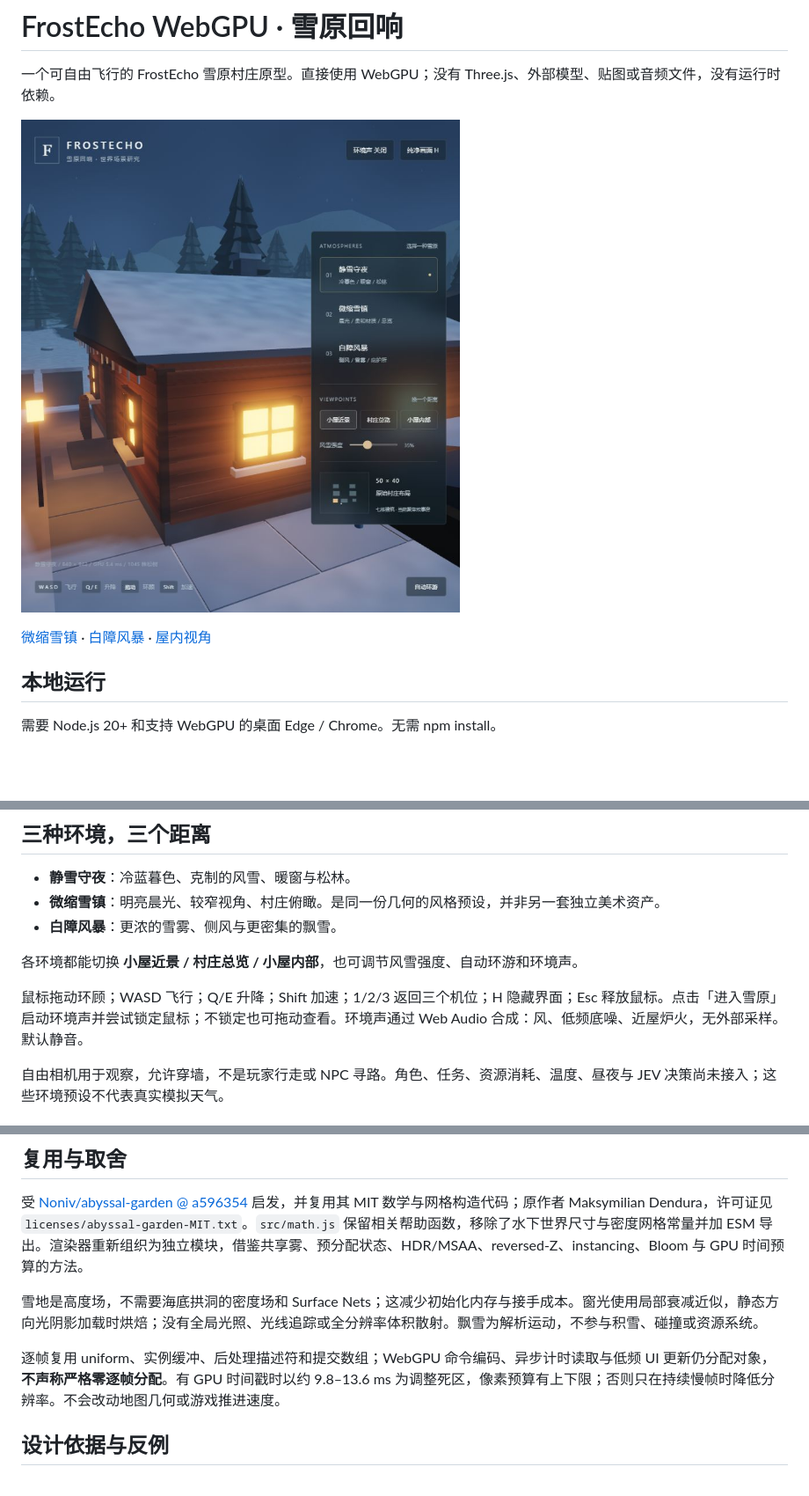
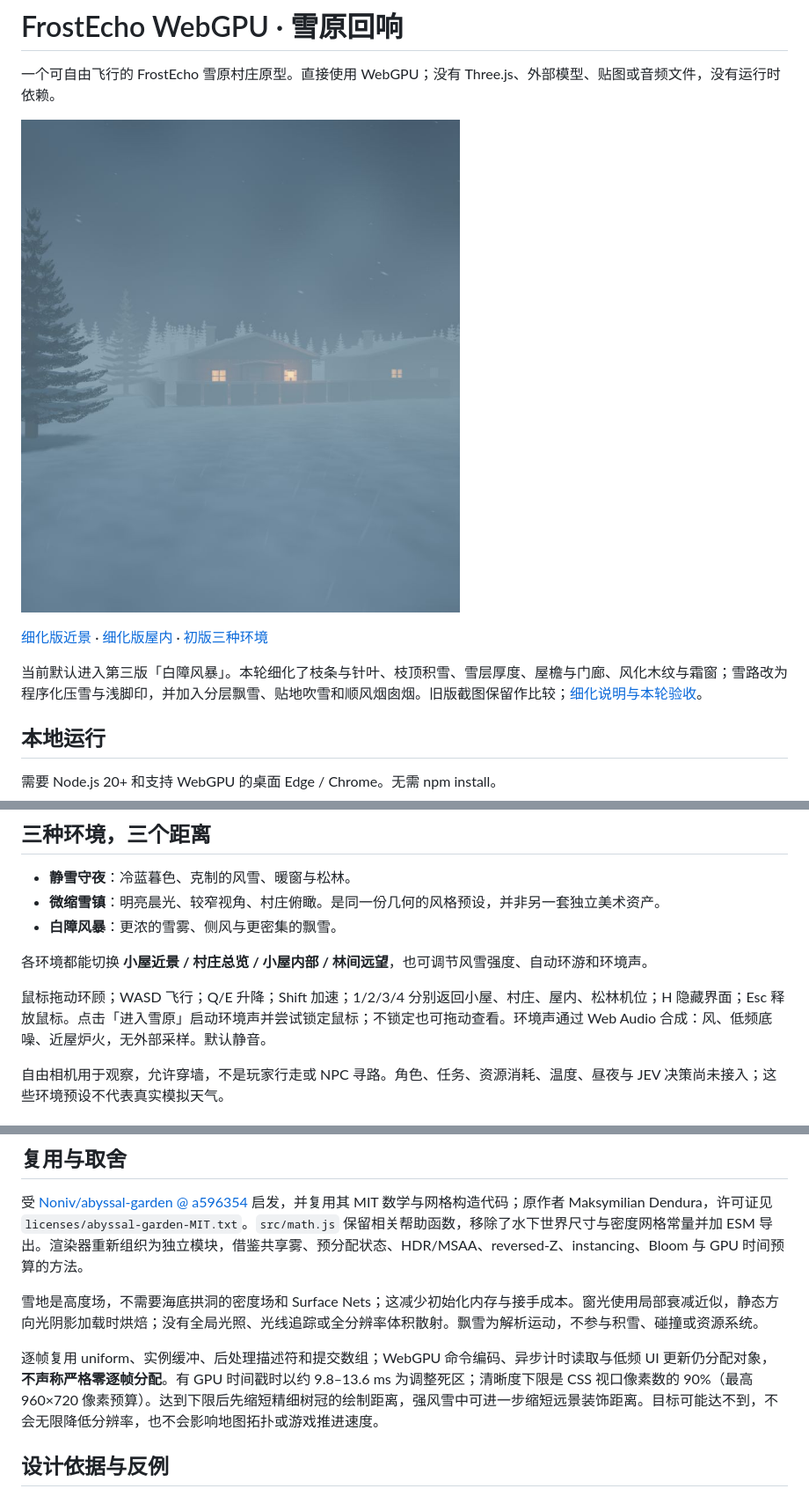
Before and after one commit to PoetryJ/FrostEcho-WebGPU, a Markdown page: README.md, 3 parts joined by grey strips. Shown at 88% size. Rendered like a GitHub page; pictures changed too: docs/previews/storm-detail.jpg (added); blank space fills up the shorter version.

Commit message:
Refine blizzard cabin geometry, snow and forest detail

```diff
--- a/README.md
+++ b/README.md
@@ -2,9 +2,11 @@
 
 一个可自由飞行的 FrostEcho 雪原村庄原型。直接使用 WebGPU；没有 Three.js、外部模型、贴图或音频文件，没有运行时依赖。
 
-![静雪守夜预览](docs/previews/night.jpg)
+![白障风暴细化版预览](docs/previews/storm-detail.jpg)
 
-[微缩雪镇](docs/previews/village.jpg) · [白障风暴](docs/previews/storm.jpg) · [屋内视角](docs/previews/interior.jpg)
+[细化版近景](docs/previews/storm-close-detail.jpg) · [细化版屋内](docs/previews/storm-interior-detail.jpg) · [初版三种环境](docs/VALIDATION.md)
+
+当前默认进入第三版「白障风暴」。本轮细化了枝条与针叶、枝顶积雪、雪层厚度、屋檐与门廊、风化木纹与霜窗；雪路改为程序化压雪与浅脚印，并加入分层飘雪、贴地吹雪和顺风烟囱烟。旧版截图保留作比较；[细化说明与本轮验收](docs/STORM-DETAIL.md)。
 
 ## 本地运行
 
@@ -28,9 +30,9 @@ node tools/check.mjs
 - **微缩雪镇**：明亮晨光、较窄视角、村庄俯瞰。是同一份几何的风格预设，并非另一套独立美术资产。
 - **白障风暴**：更浓的雪雾、侧风与更密集的飘雪。
 
-各环境都能切换 **小屋近景 / 村庄总览 / 小屋内部**，也可调节风雪强度、自动环游和环境声。
+各环境都能切换 **小屋近景 / 村庄总览 / 小屋内部 / 林间远望**，也可调节风雪强度、自动环游和环境声。
 
-鼠标拖动环顾；WASD 飞行；Q/E 升降；Shift 加速；1/2/3 返回三个机位；H 隐藏界面；Esc 释放鼠标。点击「进入雪原」启动环境声并尝试锁定鼠标；不锁定也可拖动查看。环境声通过 Web Audio 合成：风、低频底噪、近屋炉火，无外部采样。默认静音。
+鼠标拖动环顾；WASD 飞行；Q/E 升降；Shift 加速；1/2/3/4 分别返回小屋、村庄、屋内、松林机位；H 隐藏界面；Esc 释放鼠标。点击「进入雪原」启动环境声并尝试锁定鼠标；不锁定也可拖动查看。环境声通过 Web Audio 合成：风、低频底噪、近屋炉火，无外部采样。默认静音。
 
 自由相机用于观察，允许穿墙，不是玩家行走或 NPC 寻路。角色、任务、资源消耗、温度、昼夜与 JEV 决策尚未接入；这些环境预设不代表真实模拟天气。
 
@@ -65,7 +68,7 @@ node tools/check.mjs
 
 雪地是高度场，不需要海底拱洞的密度场和 Surface Nets；这减少初始化内存与接手成本。窗光使用局部衰减近似，静态方向光阴影加载时烘焙；没有全局光照、光线追踪或全分辨率体积散射。飘雪为解析运动，不参与积雪、碰撞或资源系统。
 
-逐帧复用 uniform、实例缓冲、后处理描述符和提交数组；WebGPU 命令编码、异步计时读取与低频 UI 更新仍分配对象，**不声称严格零逐帧分配**。有 GPU 时间戳时以约 9.8–13.6 ms 为调整死区，像素预算有上下限；否则只在持续慢帧时降低分辨率。不会改动地图几何或游戏推进速度。
+逐帧复用 uniform、实例缓冲、后处理描述符和提交数组；WebGPU 命令编码、异步计时读取与低频 UI 更新仍分配对象，**不声称严格零逐帧分配**。有 GPU 时间戳时以约 9.8–13.6 ms 为调整死区；清晰度下限是 CSS 视口像素数的 90%（最高 960×720 像素预算）。达到下限后先缩短精细树冠的绘制距离，强风雪中可进一步缩短远景装饰距离。目标可能达不到，不会无限降低分辨率，也不会影响地图拓扑或游戏推进速度。
 
 ## 设计依据与反例
 
```
Also changed, not shown: other parts of README.md (+1 -0 lines), docs/STORM-DETAIL.md (added, +38 -0 lines), docs/previews/storm-close-detail.jpg (added), docs/previews/storm-interior-detail.jpg (added), 9 other files.
